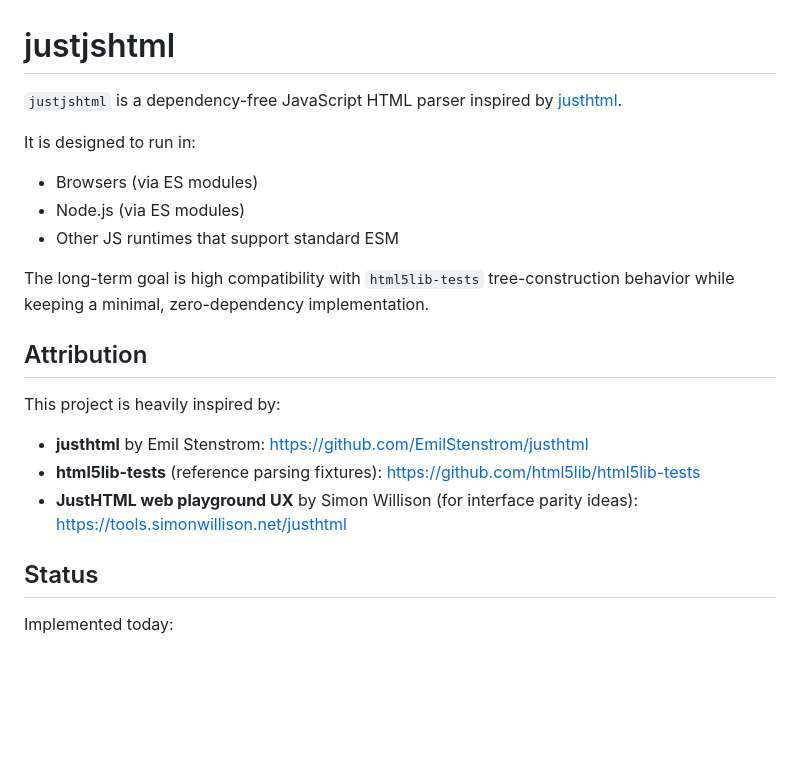
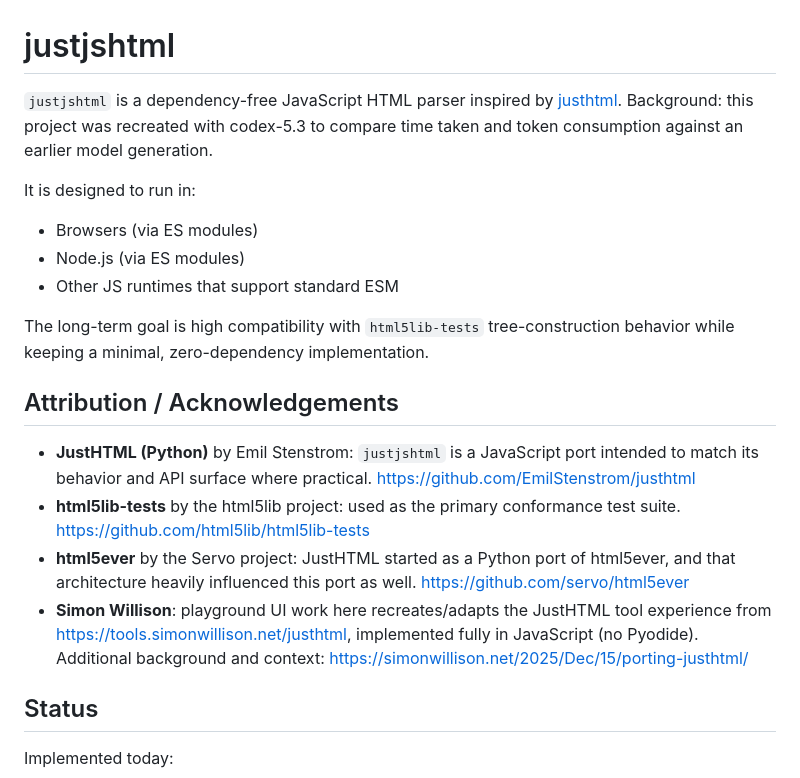
Before and after one commit to ozenhati/justjshtml_repro, a Markdown page: README.md, the part around the change. Rendered like a GitHub page; blank space fills up the shorter version.

Commit message:
Update README attribution and project background note

```diff
--- a/README.md
+++ b/README.md
@@ -1,6 +1,7 @@
 # justjshtml
 
 `justjshtml` is a dependency-free JavaScript HTML parser inspired by [justhtml](https://github.com/EmilStenstrom/justhtml).
+Background: this project was recreated with codex-5.3 to compare time taken and token consumption against an earlier model generation.
 
 It is designed to run in:
 - Browsers (via ES modules)
@@ -9,12 +10,12 @@ It is designed to run in:
 
 The long-term goal is high compatibility with `html5lib-tests` tree-construction behavior while keeping a minimal, zero-dependency implementation.
 
-## Attribution
+## Attribution / Acknowledgements
 
-This project is heavily inspired by:
-- **justhtml** by Emil Stenstrom: <https://github.com/EmilStenstrom/justhtml>
-- **html5lib-tests** (reference parsing fixtures): <https://github.com/html5lib/html5lib-tests>
-- **JustHTML web playground UX** by Simon Willison (for interface parity ideas): <https://tools.simonwillison.net/justhtml>
+- **JustHTML (Python)** by Emil Stenstrom: `justjshtml` is a JavaScript port intended to match its behavior and API surface where practical. <https://github.com/EmilStenstrom/justhtml>
+- **html5lib-tests** by the html5lib project: used as the primary conformance test suite. <https://github.com/html5lib/html5lib-tests>
+- **html5ever** by the Servo project: JustHTML started as a Python port of html5ever, and that architecture heavily influenced this port as well. <https://github.com/servo/html5ever>
+- **Simon Willison**: playground UI work here recreates/adapts the JustHTML tool experience from <https://tools.simonwillison.net/justhtml>, implemented fully in JavaScript (no Pyodide). Additional background and context: <https://simonwillison.net/2025/Dec/15/porting-justhtml/>
 
 ## Status
 
```
